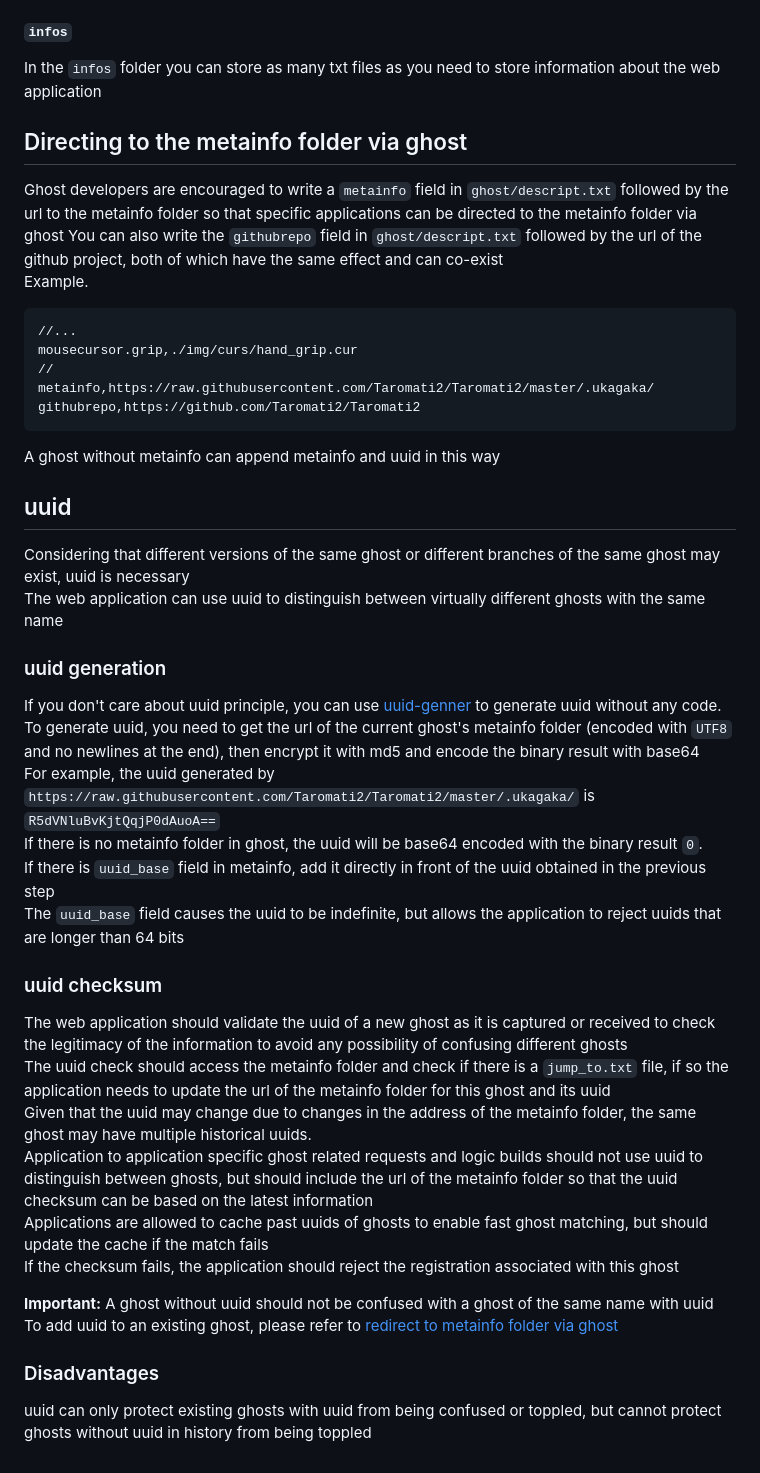
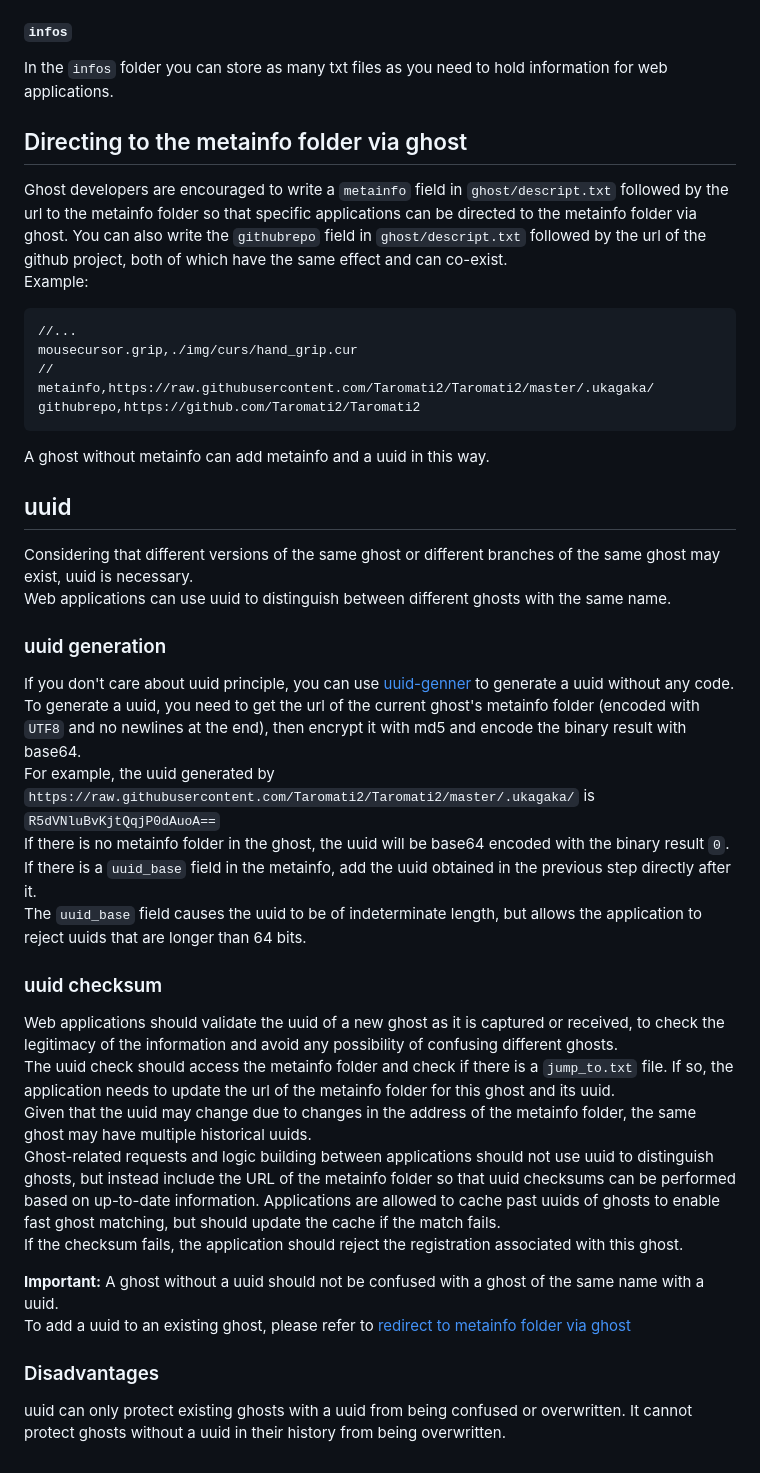
Before and after one commit to ukatech/metainfo-standard, a Markdown page: README_EN.md, the part around the change printed below. Drawn GitHub-style.

````diff
--- a/README_EN.md
+++ b/README_EN.md
@@ -115,13 +120,13 @@ Recommended third-party extensions that are not generic should include the name
 
 ##### `infos`
 
-In the `infos` folder you can store as many txt files as you need to store information about the web application
+In the `infos` folder you can store as many txt files as you need to hold information for web applications.
 
 ## Directing to the metainfo folder via ghost
 
-Ghost developers are encouraged to write a `metainfo` field in `ghost/descript.txt` followed by the url to the metainfo folder so that specific applications can be directed to the metainfo folder via ghost
-You can also write the `githubrepo` field in `ghost/descript.txt` followed by the url of the github project, both of which have the same effect and can co-exist
-Example.
+Ghost developers are encouraged to write a `metainfo` field in `ghost/descript.txt` followed by the url to the metainfo folder so that specific applications can be directed to the metainfo folder via ghost.
+You can also write the `githubrepo` field in `ghost/descript.txt` followed by the url of the github project, both of which have the same effect and can co-exist.
+Example:
 
 ```txt
 //...
@@ -131,34 +136,34 @@ metainfo,https://raw.githubusercontent.com/Taromati2/Taromati2/master/.ukagaka/
 githubrepo,https://github.com/Taromati2/Taromati2
 ```
 
-A ghost without metainfo can append metainfo and uuid in this way
+A ghost without metainfo can add metainfo and a uuid in this way.
 
 ## uuid
 
-Considering that different versions of the same ghost or different branches of the same ghost may exist, uuid is necessary
-The web application can use uuid to distinguish between virtually different ghosts with the same name
+Considering that different versions of the same ghost or different branches of the same ghost may exist, uuid is necessary.
+Web applications can use uuid to distinguish between different ghosts with the same name.
 
 ### uuid generation
 
-If you don't care about uuid principle, you can use [uuid-genner](https://github.com/ukatech/metainfo-standard/tree/master/uuid-genner) to generate uuid without any code.
-To generate uuid, you need to get the url of the current ghost's metainfo folder (encoded with `UTF8` and no newlines at the end), then encrypt it with md5 and encode the binary result with base64
+If you don't care about uuid principle, you can use [uuid-genner](https://github.com/ukatech/metainfo-standard/tree/master/uuid-genner) to generate a uuid without any code.
+To generate a uuid, you need to get the url of the current ghost's metainfo folder (encoded with `UTF8` and no newlines at the end), then encrypt it with md5 and encode the binary result with base64.
 For example, the uuid generated by `https://raw.githubusercontent.com/Taromati2/Taromati2/master/.ukagaka/` is `R5dVNluBvKjtQqjP0dAuoA==`
-If there is no metainfo folder in ghost, the uuid will be base64 encoded with the binary result `0`.
-If there is `uuid_base` field in metainfo, add it directly in front of the uuid obtained in the previous step
-The `uuid_base` field causes the uuid to be indefinite, but allows the application to reject uuids that are longer than 64 bits
+If there is no metainfo folder in the ghost, the uuid will be base64 encoded with the binary result `0`.
+If there is a `uuid_base` field in the metainfo, add the uuid obtained in the previous step directly after it.
+The `uuid_base` field causes the uuid to be of indeterminate length, but allows the application to reject uuids that are longer than 64 bits.
 
 ### uuid checksum
 
-The web application should validate the uuid of a new ghost as it is captured or received to check the legitimacy of the information to avoid any possibility of confusing different ghosts
-The uuid check should access the metainfo folder and check if there is a `jump_to.txt` file, if so the application needs to update the url of the metainfo folder for this ghost and its uuid
+Web applications should validate the uuid of a new ghost as it is captured or received, to check the legitimacy of the information and avoid any possibility of confusing different ghosts.
+The uuid check should access the metainfo folder and check if there is a `jump_to.txt` file. If so, the application needs to update the url of the metainfo folder for this ghost and its uuid.
 Given that the uuid may change due to changes in the address of the metainfo folder, the same ghost may have multiple historical uuids.
-Application to application specific ghost related requests and logic builds should not use uuid to distinguish between ghosts, but should include the url of the metainfo folder so that the uuid checksum can be based on the latest information
-Applications are allowed to cache past uuids of ghosts to enable fast ghost matching, but should update the cache if the match fails
-If the checksum fails, the application should reject the registration associated with this ghost
+Ghost-related requests and logic building between applications should not use uuid to distinguish ghosts, but instead include the URL of the metainfo folder so that uuid checksums can be performed based on up-to-date information.
+Applications are allowed to cache past uuids of ghosts to enable fast ghost matching, but should update the cache if the match fails.
+If the checksum fails, the application should reject the registration associated with this ghost.
 
-**Important:** A ghost without uuid should not be confused with a ghost of the same name with uuid
-To add uuid to an existing ghost, please refer to [redirect to metainfo folder via ghost](#Directing-to-the-metainfo-folder-via-ghost)
+**Important:** A ghost without a uuid should not be confused with a ghost of the same name with a uuid.
+To add a uuid to an existing ghost, please refer to [redirect to metainfo folder via ghost](#Directing-to-the-metainfo-folder-via-ghost)
 
 ### Disadvantages
 
-uuid can only protect existing ghosts with uuid from being confused or toppled, but cannot protect ghosts without uuid in history from being toppled
+uuid can only protect existing ghosts with a uuid from being confused or overwritten. It cannot protect ghosts without a uuid in their history from being overwritten.
````
Also changed, not shown: other parts of README_EN.md (+47 -42 lines).
